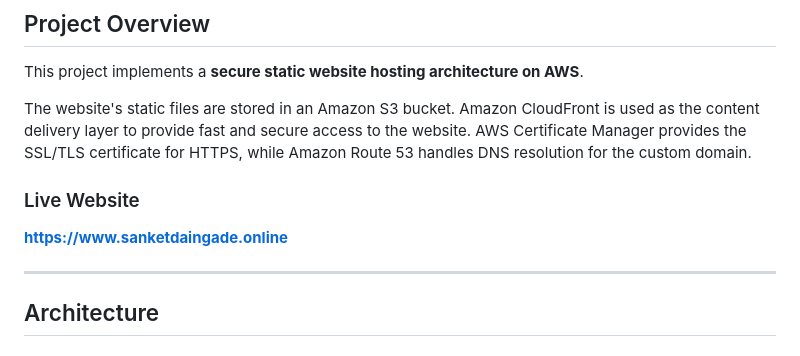
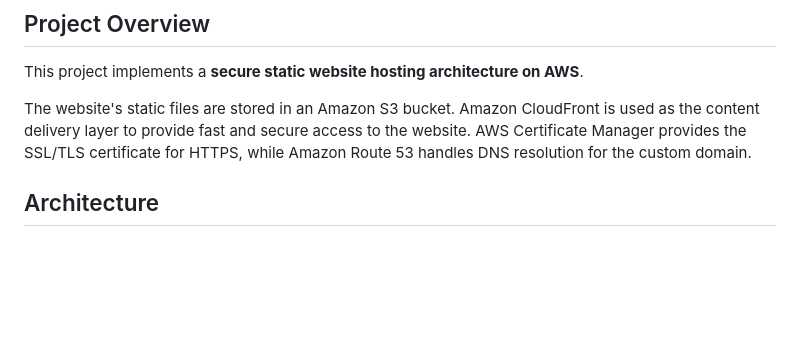
Before and after one commit to sanketdaingade/secure-static-website-hosting-aws, a Markdown page: README.md, the part around one of its changes. Drawn GitHub-style; blank space fills up the shorter version.

Commit message:
Update README to remove live website link
Removed live website link from README and adjusted section headers.

```diff
--- a/README.md
+++ b/README.md
@@ -11,12 +11,6 @@ The project demonstrates how to host static website files in Amazon S3, deliver
 This project implements a **secure static website hosting architecture on AWS**.
 
 The website's static files are stored in an Amazon S3 bucket. Amazon CloudFront is used as the content delivery layer to provide fast and secure access to the website. AWS Certificate Manager provides the SSL/TLS certificate for HTTPS, while Amazon Route 53 handles DNS resolution for the custom domain.
-
-###  Live Website
-
-**https://www.sanketdaingade.online**
-
----
 
 ##  Architecture
 
```
Also changed, not shown: other parts of README.md (+1 -1 lines).
